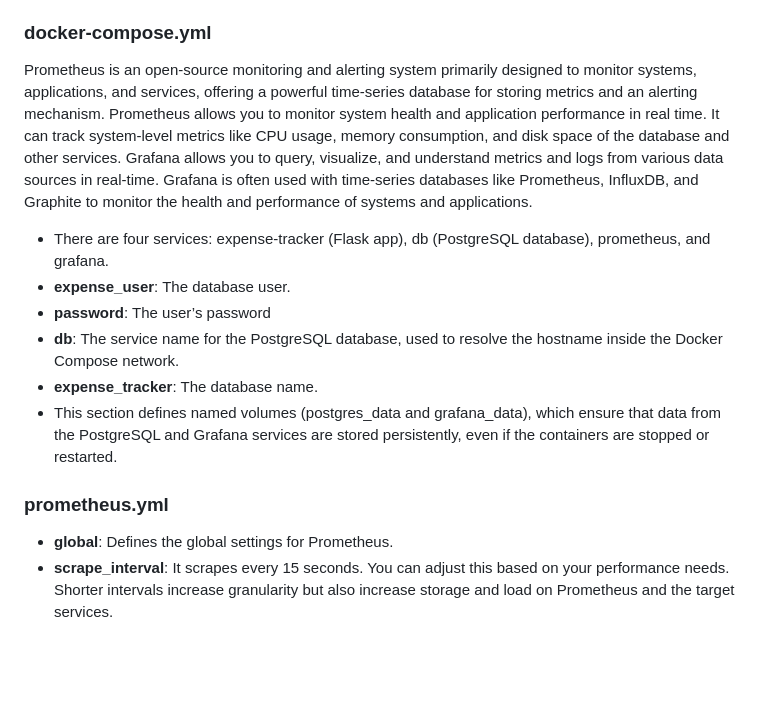
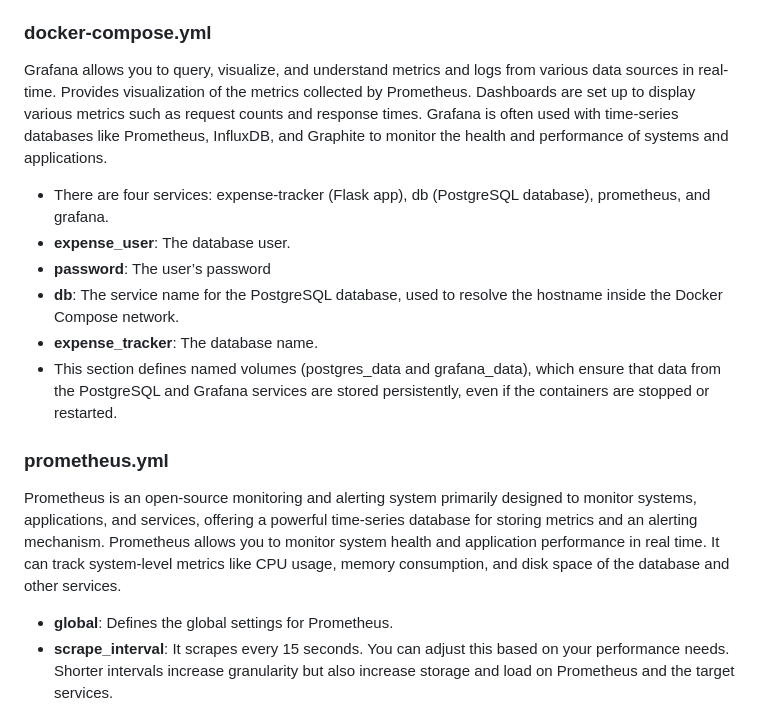
Before and after one commit to AlpeshDanilkumar/expense-tracker-project, a Markdown page: README.md, the part around the change printed below. Drawn GitHub-style; blank space fills up the shorter version.

```diff
--- a/README.md
+++ b/README.md
@@ -84,8 +84,8 @@ Is a simple and efficient way to containerize the Flask-based Expense Tracker ap
 
 
 ### docker-compose.yml
-Prometheus is an open-source monitoring and alerting system primarily designed to monitor systems, applications, and services, offering a powerful time-series database for storing metrics and an alerting mechanism. Prometheus allows you to monitor system health and application performance in real time. It can track system-level metrics like CPU usage, memory consumption, and disk space of the database and other services.
-Grafana allows you to query, visualize, and understand metrics and logs from various data sources in real-time. Grafana is often used with time-series databases like Prometheus, InfluxDB, and Graphite to monitor the health and performance of systems and applications.
+Grafana allows you to query, visualize, and understand metrics and logs from various data sources in real-time. Provides visualization of the metrics collected by Prometheus.
+Dashboards are set up to display various metrics such as request counts and response times. Grafana is often used with time-series databases like Prometheus, InfluxDB, and Graphite to monitor the health and performance of systems and applications.
 
 - There are four services: expense-tracker (Flask app), db (PostgreSQL database), prometheus, and grafana.
 - **expense_user**: The database user.
@@ -96,6 +96,8 @@ Grafana allows you to query, visualize, and understand metrics and logs from var
 
 
 ### prometheus.yml
+Prometheus is an open-source monitoring and alerting system primarily designed to monitor systems, applications, and services, offering a powerful time-series database for storing metrics and an alerting mechanism. Prometheus allows you to monitor system health and application performance in real time. It can track system-level metrics like CPU usage, memory consumption, and disk space of the database and other services.
+
 - **global**: Defines the global settings for Prometheus.
 - **scrape_interval**: It scrapes every 15 seconds. You can adjust this based on your performance needs. Shorter intervals increase granularity but also increase storage and load on Prometheus and the target services.
 - **job_name**: This names the scrape job, which in this case is expense-tracker. You can have multiple jobs, each with its own set of targets.
```
Also changed, not shown: other parts of README.md (+38 -0 lines).
